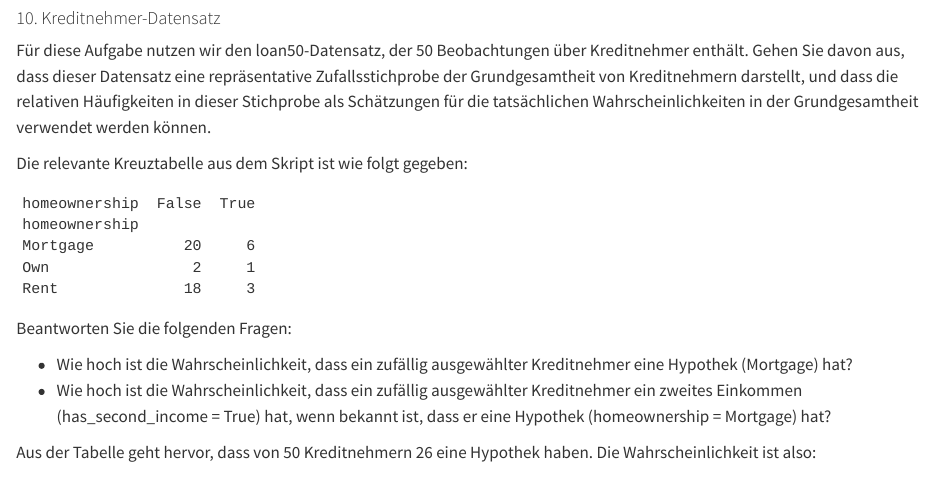
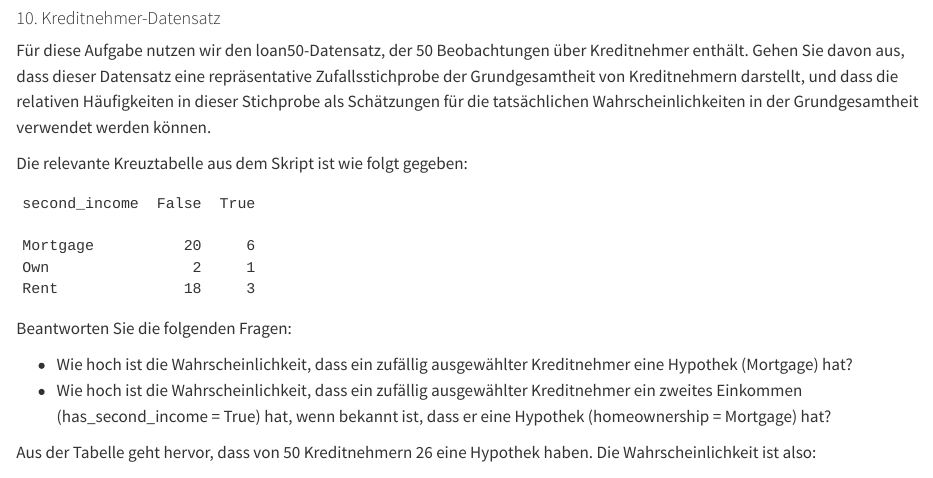
Before and after one commit to jhumci/MECH-B-4-MLDS-MLDS1, a Quarto document (aufgaben/uebungsaufgaben.qmd): the page in a window 1100 px wide, from 9990 px down. Rendered offline with R 4.5, knitr and Pandoc in place of Quarto, with nearby package versions.

Commit message:
/fix table

````diff
--- a/aufgaben/uebungsaufgaben.qmd
+++ b/aufgaben/uebungsaufgaben.qmd
@@ -1112,8 +1112,8 @@ Für diese Aufgabe nutzen wir den loan50-Datensatz, der 50 Beobachtungen über K
 Die relevante Kreuztabelle aus dem Skript ist wie folgt gegeben:
 
 ```
-homeownership  False  True
-homeownership
+second_income  False  True
+
 Mortgage          20     6
 Own                2     1
 Rent              18     3
````
